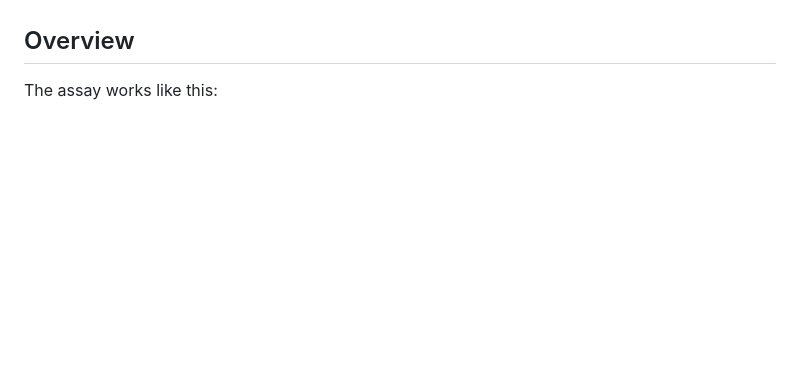
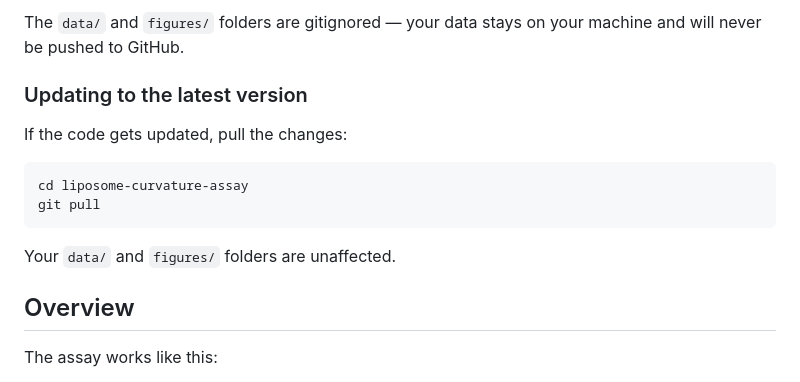
Before and after one commit to slele225/liposome-curvature-assay, a Markdown page: README.md, the part around one of its changes. GitHub-like rendering; blank space fills up the shorter version.

````diff
--- a/README.md
+++ b/README.md
@@ -31,3 +88,16 @@ You need to activate the venv every time you open a new terminal.
+The `data/` and `figures/` folders are gitignored — your data stays on your
+machine and will never be pushed to GitHub.
+
+### Updating to the latest version
+
+If the code gets updated, pull the changes:
+
+```bash
+cd liposome-curvature-assay
+git pull
+```
+
+Your `data/` and `figures/` folders are unaffected.
 
 ## Overview
 
````
Also changed, not shown: other parts of README.md (+65 -8 lines).
